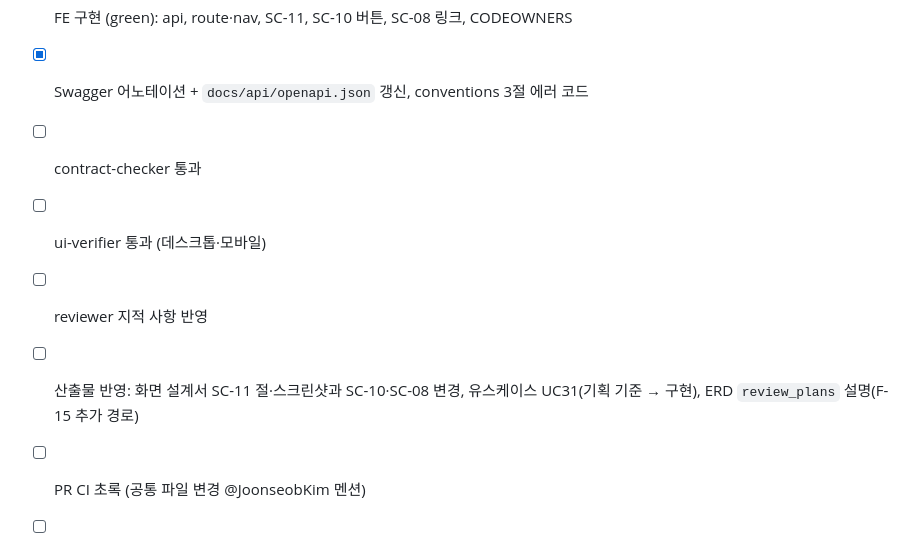
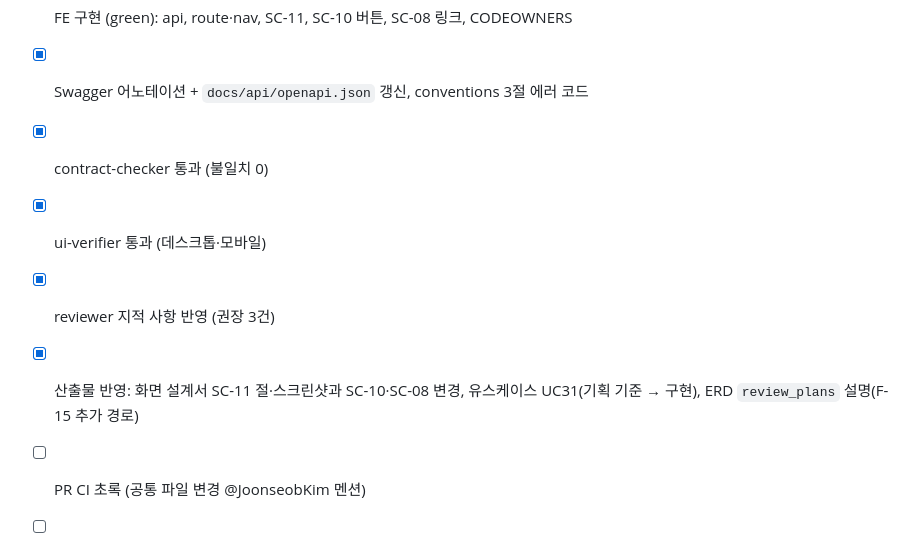
Before and after one commit to whans1996/final, a Markdown page: docs/specs/F-15-review-plan.md, the part around the change. GitHub-like rendering.

```diff
--- a/docs/specs/F-15-review-plan.md
+++ b/docs/specs/F-15-review-plan.md
@@ -211,9 +211,9 @@
 - [x] BE 구현 (green): ErrorCode 블록, Mapper·Service·Controller·DTO
 - [x] FE 구현 (green): api, route·nav, SC-11, SC-10 버튼, SC-08 링크, CODEOWNERS
 - [x] Swagger 어노테이션 + `docs/api/openapi.json` 갱신, conventions 3절 에러 코드
-- [ ] contract-checker 통과
-- [ ] ui-verifier 통과 (데스크톱·모바일)
-- [ ] reviewer 지적 사항 반영
-- [ ] 산출물 반영: 화면 설계서 SC-11 절·스크린샷과 SC-10·SC-08 변경, 유스케이스 UC31(기획 기준 → 구현), ERD `review_plans` 설명(F-15 추가 경로)
+- [x] contract-checker 통과 (불일치 0)
+- [x] ui-verifier 통과 (데스크톱·모바일)
+- [x] reviewer 지적 사항 반영 (권장 3건)
+- [x] 산출물 반영: 화면 설계서 SC-11 절·스크린샷과 SC-10·SC-08 변경, 유스케이스 UC31(기획 기준 → 구현), ERD `review_plans` 설명(F-15 추가 경로)
 - [ ] PR CI 초록 (공통 파일 변경 @JoonseobKim 멘션)
 - [ ] 상태 DONE (PR 머지 후)
```
Also changed, not shown: docs/산출물/06-화면설계서.md (+4 -0 lines), docs/산출물/screens/SC-11-review-plan-desktop.png (added), docs/산출물/screens/SC-11-review-plan-mobile.png (added).
